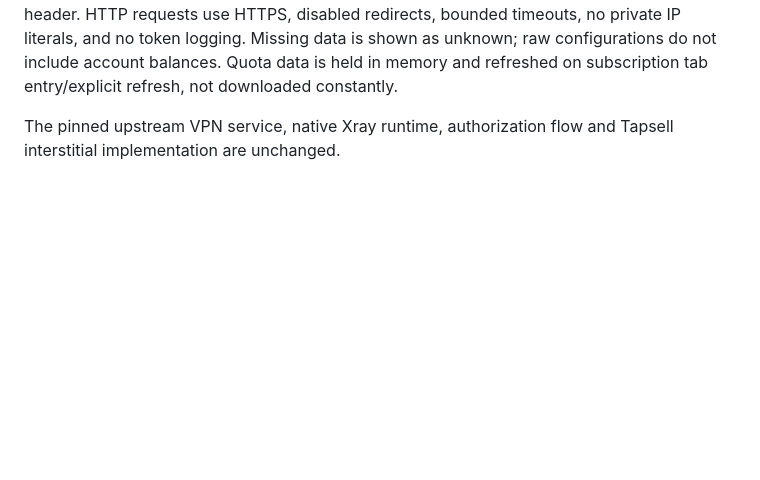
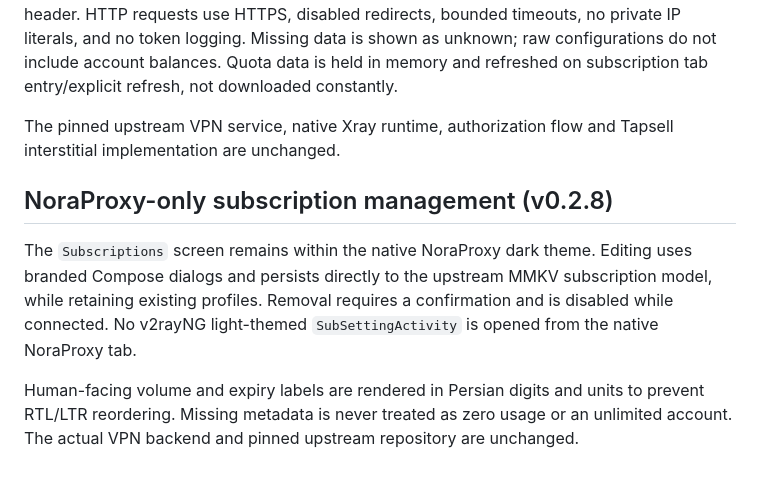
Before and after one commit to hazhanhasani/noraproxy, a Markdown page: docs/NATIVE-VPN.md, the part around the change. Rendered like a GitHub page; blank space fills up the shorter version.

Commit message:
docs(ui): document custom group editor and native RTL quota labels

```diff
--- a/docs/NATIVE-VPN.md
+++ b/docs/NATIVE-VPN.md
@@ -123,3 +123,16 @@ and refreshed on subscription tab entry/explicit refresh, not downloaded constan
 
 The pinned upstream VPN service, native Xray runtime, authorization flow and
 Tapsell interstitial implementation are unchanged.
+
+## NoraProxy-only subscription management (v0.2.8)
+
+The `Subscriptions` screen remains within the native NoraProxy dark theme.
+Editing uses branded Compose dialogs and persists directly to the upstream
+MMKV subscription model, while retaining existing profiles. Removal requires
+a confirmation and is disabled while connected. No v2rayNG light-themed
+`SubSettingActivity` is opened from the native NoraProxy tab.
+
+Human-facing volume and expiry labels are rendered in Persian digits and units
+to prevent RTL/LTR reordering. Missing metadata is never treated as zero usage
+or an unlimited account. The actual VPN backend and pinned upstream repository
+are unchanged.
```
